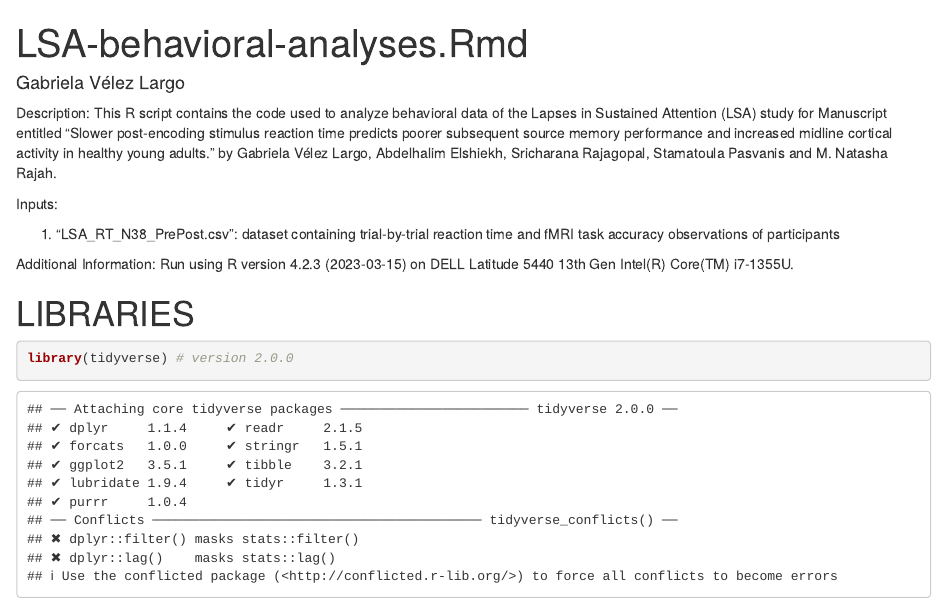
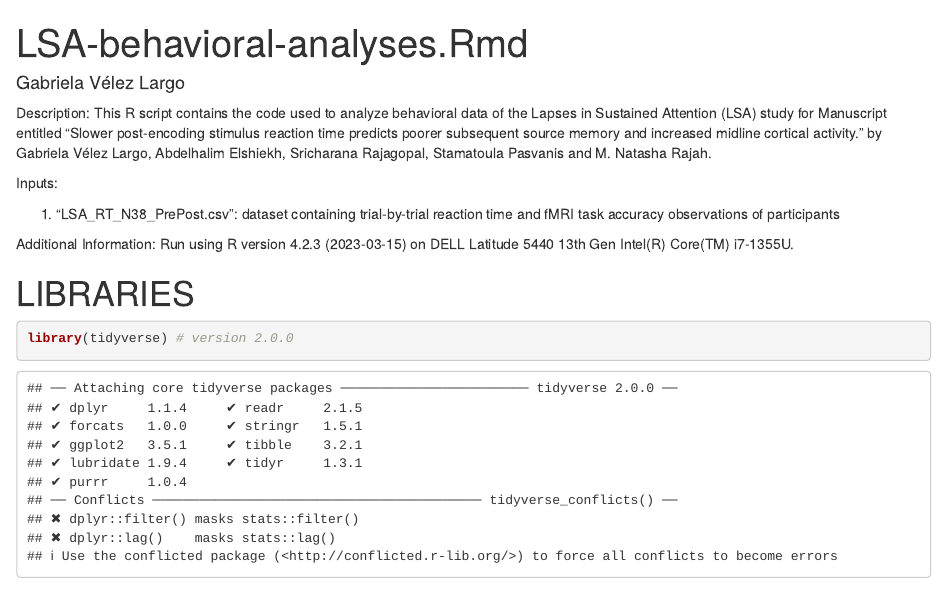
Before and after one commit to RajahLab/LSA, an R Markdown document (analyses/LSA_R_Behavioral_Analyses.Rmd): the page in a window 1100 px wide, from its top. Rendered offline with R 4.5, knitr and Pandoc, with nearby package versions; some code elsewhere in the file could not run offline.

Commit message:
Update LSA_R_Behavioral_Analyses.Rmd

```diff
--- a/analyses/LSA_R_Behavioral_Analyses.Rmd
+++ b/analyses/LSA_R_Behavioral_Analyses.Rmd
@@ -7,7 +7,7 @@ editor_options:
   chunk_output_type: inline
 ---
 
-Description: This R script contains the code used to analyze behavioral data of the Lapses in Sustained Attention (LSA) study for Manuscript entitled "Slower post-encoding stimulus reaction time predicts poorer subsequent source memory performance and increased midline cortical activity in healthy young adults." by Gabriela Vélez Largo, Abdelhalim Elshiekh, Sricharana Rajagopal, Stamatoula Pasvanis and M. Natasha Rajah.
+Description: This R script contains the code used to analyze behavioral data of the Lapses in Sustained Attention (LSA) study for Manuscript entitled "Slower post-encoding stimulus reaction time predicts poorer subsequent source memory and increased midline cortical activity." by Gabriela Vélez Largo, Abdelhalim Elshiekh, Sricharana Rajagopal, Stamatoula Pasvanis and M. Natasha Rajah.
 
 Inputs:
 
```
